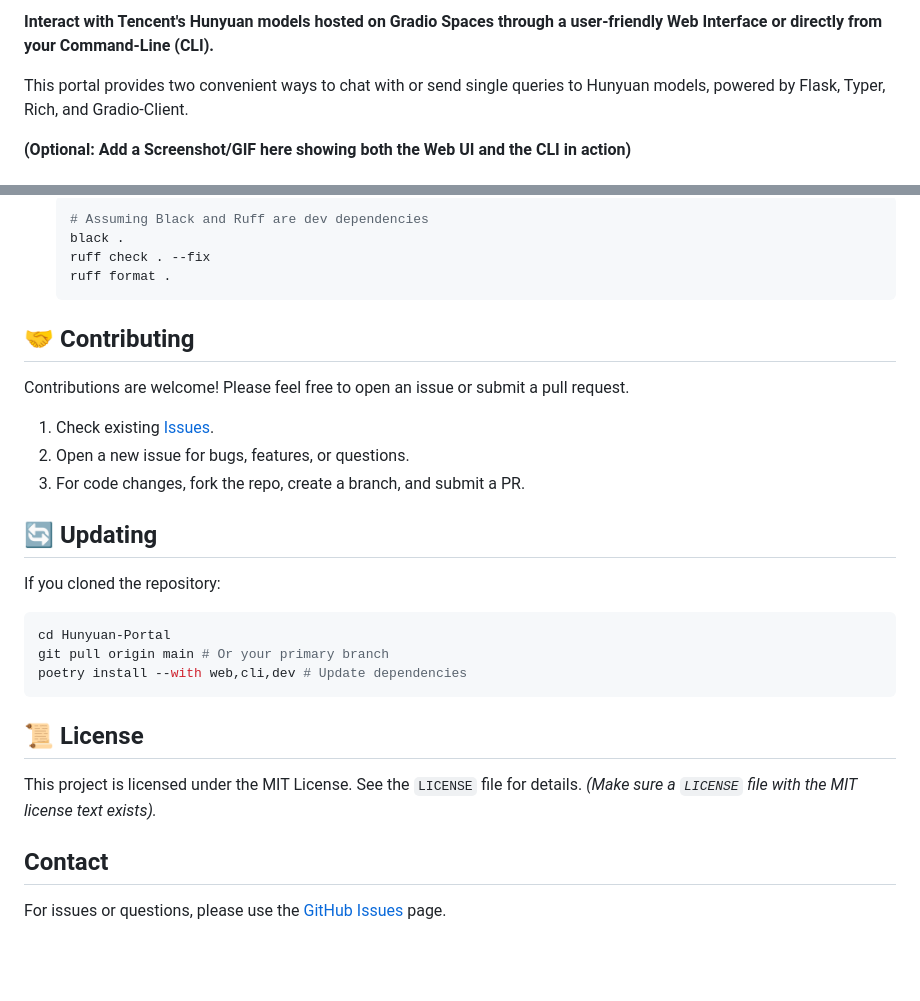
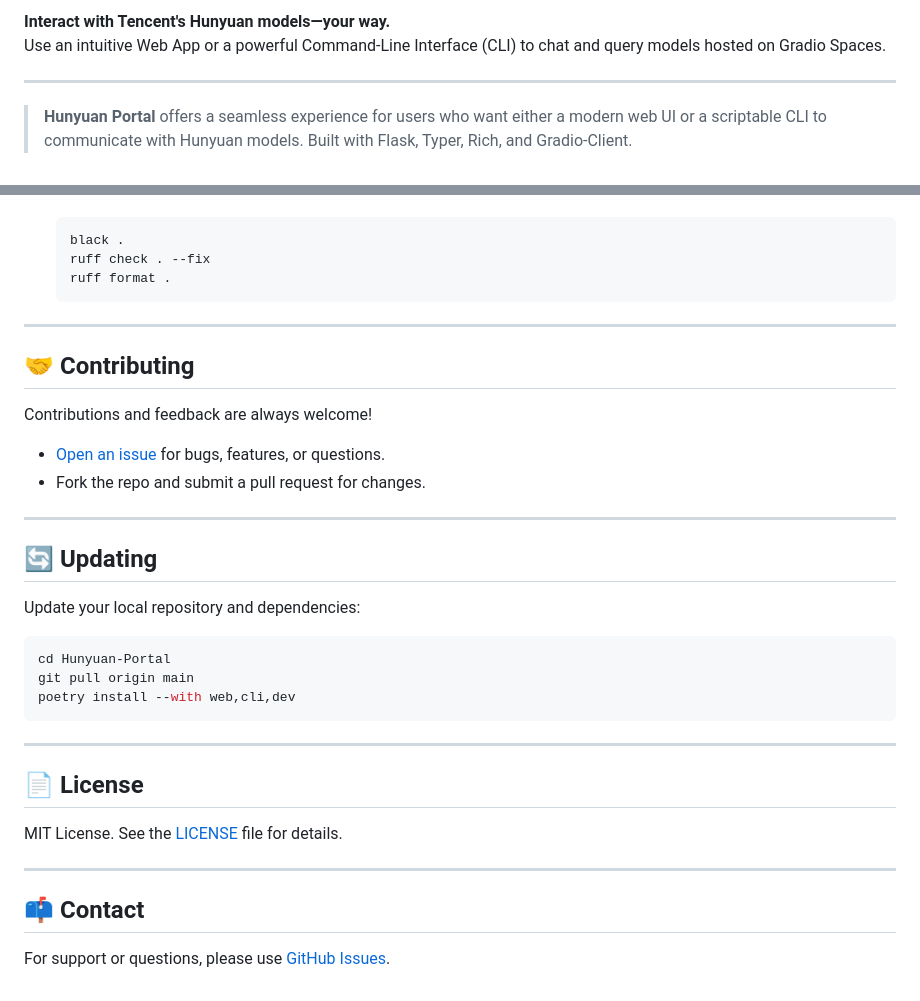
Before and after one commit to Dedstate/Hunyuan-Portal, a Markdown page: README.md, 2 parts joined by grey strips. Rendered like a GitHub page; blank space fills up the shorter version.

````diff
--- a/README.md
+++ b/README.md
@@ -6,9 +4,9 @@
 
-**Interact with Tencent's Hunyuan models hosted on Gradio Spaces through a user-friendly Web Interface or directly from
-your Command-Line (CLI).**
+**Interact with Tencent's Hunyuan models—your way.**
+Use an intuitive Web App or a powerful Command-Line Interface (CLI) to chat and query models hosted on Gradio Spaces.
 
-This portal provides two convenient ways to chat with or send single queries to Hunyuan models, powered by Flask, Typer,
-Rich, and Gradio-Client.
+---
 
-**(Optional: Add a Screenshot/GIF here showing both the Web UI and the CLI in action)**
+> **Hunyuan Portal** offers a seamless experience for users who want either a modern web UI or a scriptable CLI to communicate with Hunyuan models. Built with Flask, Typer, Rich, and Gradio-Client.
+
 <!--
@@ -173,33 +200,38 @@ The CLI is ideal for quick queries or scripting.
    ```bash
-   # Assuming Black and Ruff are dev dependencies
    black .
    ruff check . --fix
    ruff format .
    ```
 
+---
+
 ## 🤝 Contributing
 
-Contributions are welcome! Please feel free to open an issue or submit a pull request.
+Contributions and feedback are always welcome!
 
-1. Check existing [Issues](https://github.com/Dedstate/Hunyuan-Portal/issues).
-2. Open a new issue for bugs, features, or questions.
-3. For code changes, fork the repo, create a branch, and submit a PR.
+- [Open an issue](https://github.com/Dedstate/Hunyuan-Portal/issues) for bugs, features, or questions.
+- Fork the repo and submit a pull request for changes.
+
+---
 
 ## 🔄 Updating
 
-If you cloned the repository:
+Update your local repository and dependencies:
 
 ```bash
 cd Hunyuan-Portal
-git pull origin main # Or your primary branch
-poetry install --with web,cli,dev # Update dependencies
+git pull origin main
+poetry install --with web,cli,dev
 ```
 
-## 📜 License
+---
 
-This project is licensed under the MIT License. See the `LICENSE` file for details. *(Make sure a `LICENSE` file with
-the MIT license text exists).*
+## 📄 License
 
-## Contact
+MIT License. See the [LICENSE](LICENSE) file for details.
 
-For issues or questions, please use the [GitHub Issues](https://github.com/Dedstate/Hunyuan-Portal/issues) page.
+---
+
+## 📫 Contact
+
+For support or questions, please use [GitHub Issues](https://github.com/Dedstate/Hunyuan-Portal/issues).
````
Also changed, not shown: other parts of README.md (+126 -99 lines).
